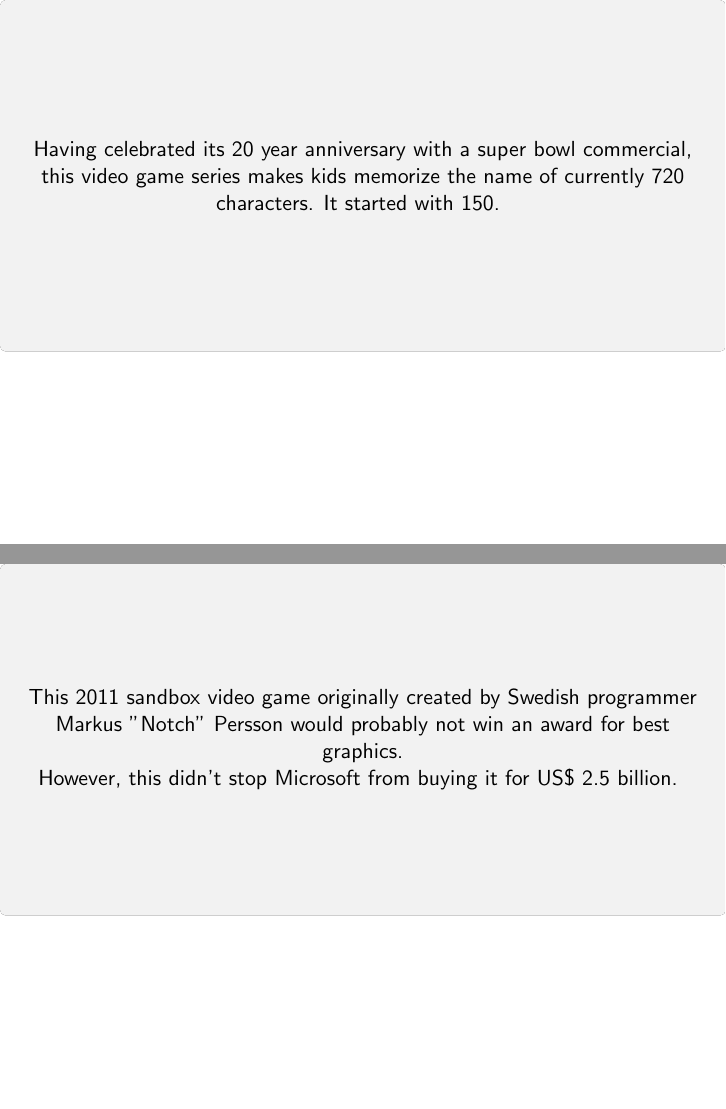
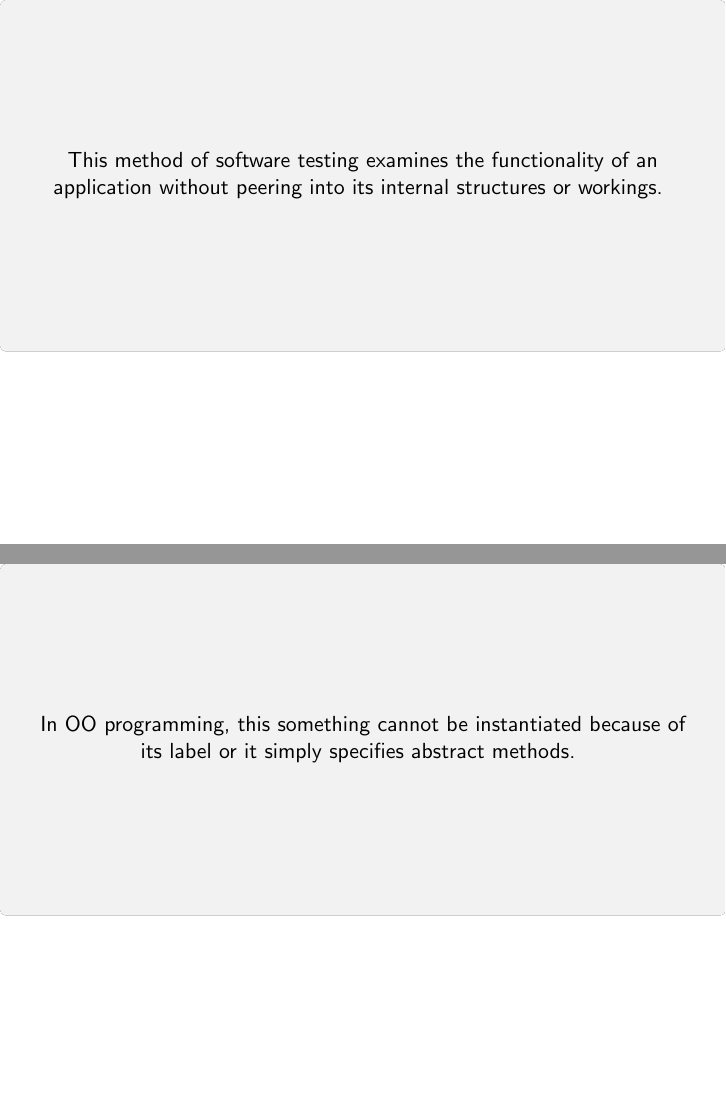
Before and after one commit to cmmndy/SIAMSC_jeopardy, LaTeX slides (driver.tex, which reads categories/SoftwareEngineering.tex): pages 2 and 3 of 4, joined at a grey line. Compiled offline with pdfLaTeX.

Commit message:
Software Engineering Questions

```diff
--- /dev/null
+++ b/categories/SoftwareEngineering.tex
@@ -0,0 +12,18 @@
+\begin{textarea}[]
+	\only<1>{
+	This method of software testing examines the functionality of an application without peering into its internal structures or workings.
+	}
+	\only<2>{
+		What is Black Box Testing?
+	}
+\end{textarea}
+
+
+ \begin{textarea}[]
+ 	\only<1>{
+ 		In OO programming, this something cannot be instantiated because of its label or it simply specifies abstract methods.
+ 	}
+ 	\only<2>{
+ 		What is an abstract class?
+ 	}
+ \end{textarea}
@@ -0,0 +38,4 @@
+ 	\only<2>{
+ 		What is Unified Modelling Language (UML)?
+ 	}
+ \end{textarea}
```
Also changed, not shown: driver.tex (+1 -1 lines), categories/SoftwareEngineering.tex (19 more changed lines).
